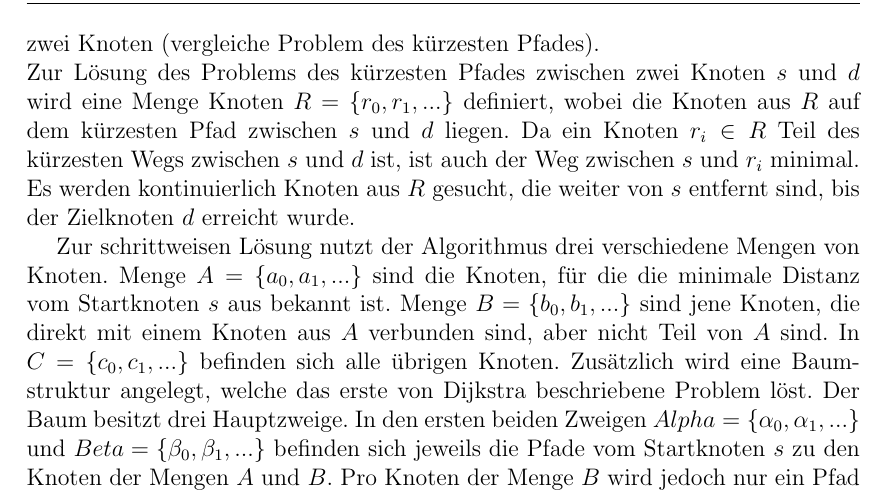
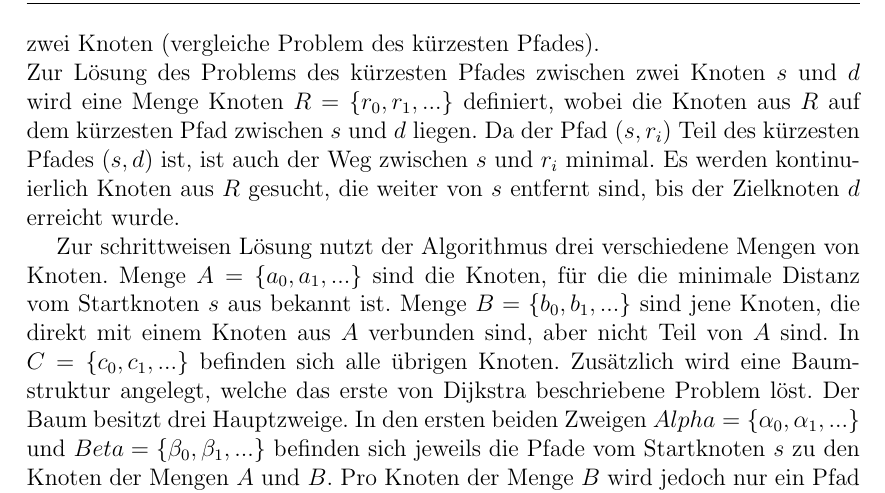
Before and after one commit to Handkock/wa2020_pathplanning, a LaTeX thesis (wa20202_vorlage.tex, which reads chapters/Informierte_Uninformierte.tex): part of page 9 of 20, cut so that both start at the same text. Compiled offline with pdfLaTeX.

Commit message:
Dijkstra Update

```diff
--- a/chapters/Informierte_Uninformierte.tex
+++ b/chapters/Informierte_Uninformierte.tex
@@ -36,7 +36,7 @@ DFS kann Labyrinthe generieren und einen Weg daraus finden \cite{KB15}. Die Tief
 \subsection{Dijkstras Algorithmus}
 \label{sec:dijkstra}
 In seiner Arbeit ``Two Problems in Connexion with Graphs'' stellt Dijkstra zwei Probleme dar \cite{Dijkstra.1959}. Das erste Problem ist die Konstruktion eines Baums mit den kürzesten Wegen zwischen den Knoten eines Graphen als Zweigen (vergleiche Breitensuchbaum). Das andere ist die Suche nach dem kürzesten Weg zwischen zwei Knoten (vergleiche Problem des kürzesten Pfades). \\
-Zur Lösung des Problems des kürzesten Pfades zwischen zwei Knoten $s$ und $d$ wird eine Menge Knoten $R = \{r_0, r_1, ...\}$ definiert, wobei die Knoten aus $R$ auf dem kürzesten Pfad zwischen $s$ und $d$ liegen. Da ein Knoten $r_i \in R$ Teil des kürzesten Wegs zwischen $s$ und $d$ ist, ist auch der Weg zwischen $s$ und $r_i$ minimal. Es werden kontinuierlich Knoten aus $R$ gesucht, die weiter von $s$ entfernt sind, bis der Zielknoten $d$ erreicht wurde.
+Zur Lösung des Problems des kürzesten Pfades zwischen zwei Knoten $s$ und $d$ wird eine Menge Knoten $R = \{r_0, r_1, ...\}$ definiert, wobei die Knoten aus $R$ auf dem kürzesten Pfad zwischen $s$ und $d$ liegen. Da der Pfad $\left(s,r_i\right)$ Teil des kürzesten Pfades $\left(s,d\right)$ ist, ist auch der Weg zwischen $s$ und $r_i$ minimal. Es werden kontinuierlich Knoten aus $R$ gesucht, die weiter von $s$ entfernt sind, bis der Zielknoten $d$ erreicht wurde.
 
 Zur schrittweisen Lösung nutzt der Algorithmus drei verschiedene Mengen von Knoten. Menge $A = \{a_0, a_1, ...\}$ sind die Knoten, für die die minimale Distanz vom Startknoten $s$ aus bekannt ist. Menge $B = \{b_0, b_1, ...\}$ sind jene Knoten, die direkt mit einem Knoten aus $A$ verbunden sind, aber nicht Teil von $A$ sind. In $C = \{c_0, c_1, ...\}$ befinden sich alle übrigen Knoten.
 Zusätzlich wird eine Baumstruktur angelegt, welche das erste von Dijkstra beschriebene Problem löst. Der Baum besitzt drei Hauptzweige. In den ersten beiden Zweigen $Alpha = \{\alpha_0, \alpha_1, ...\}$ und $Beta = \{\beta_0, \beta_1, ...\}$ befinden sich jeweils die Pfade vom Startknoten $s$ zu den Knoten der Mengen $A$ und $B$. Pro Knoten der Menge $B$ wird jedoch nur ein Pfad zu $s$ gespeichert. Im dritten Zweig $Gamma = \{\gamma_0, \gamma_1, ...\}$ befinden sich alle übrigen Pfade. Zusätzlich nutzen wir die in \ref{Kostenfunktion} definierte Kostenfunktion zur Minimierung der Länge einzelner Pfade.
```
